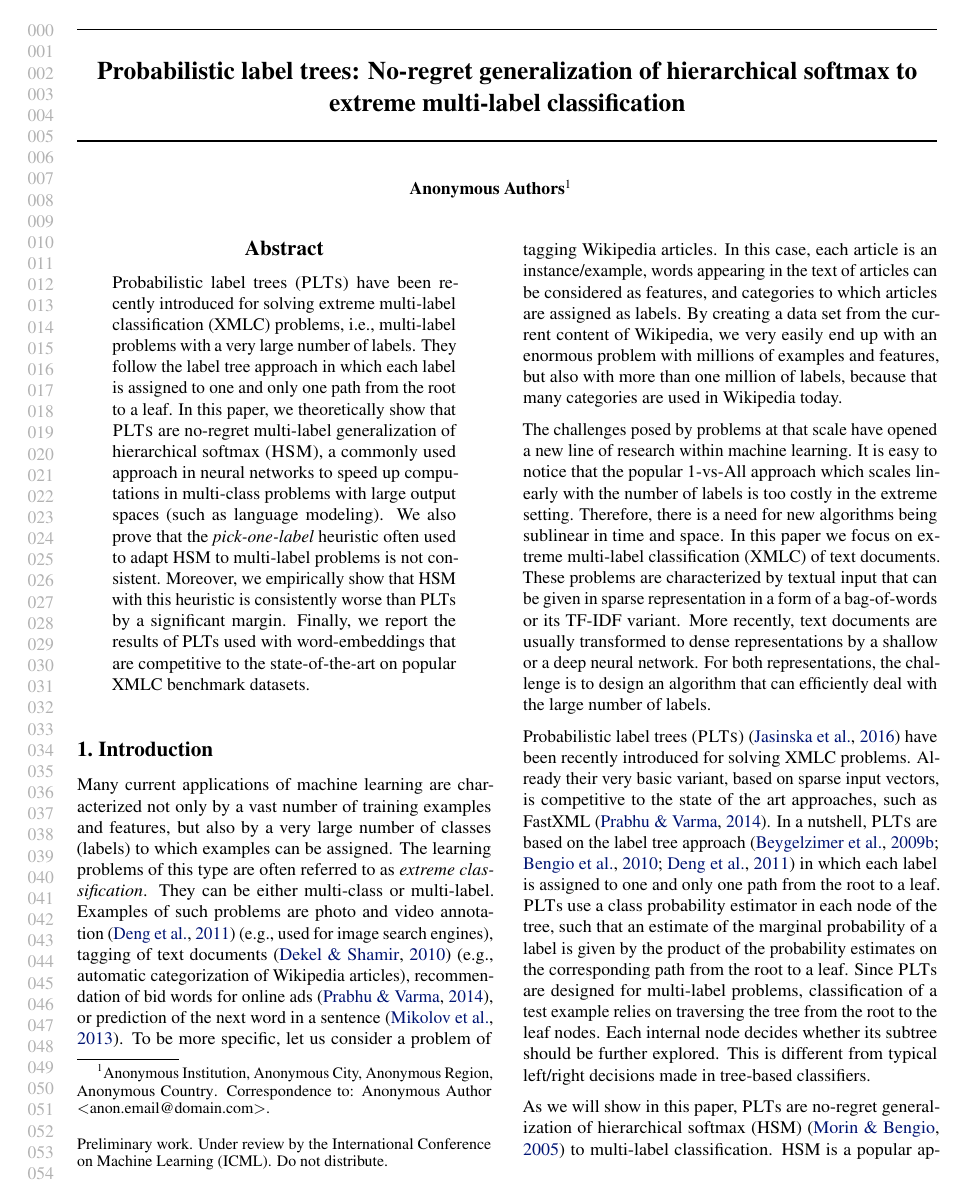
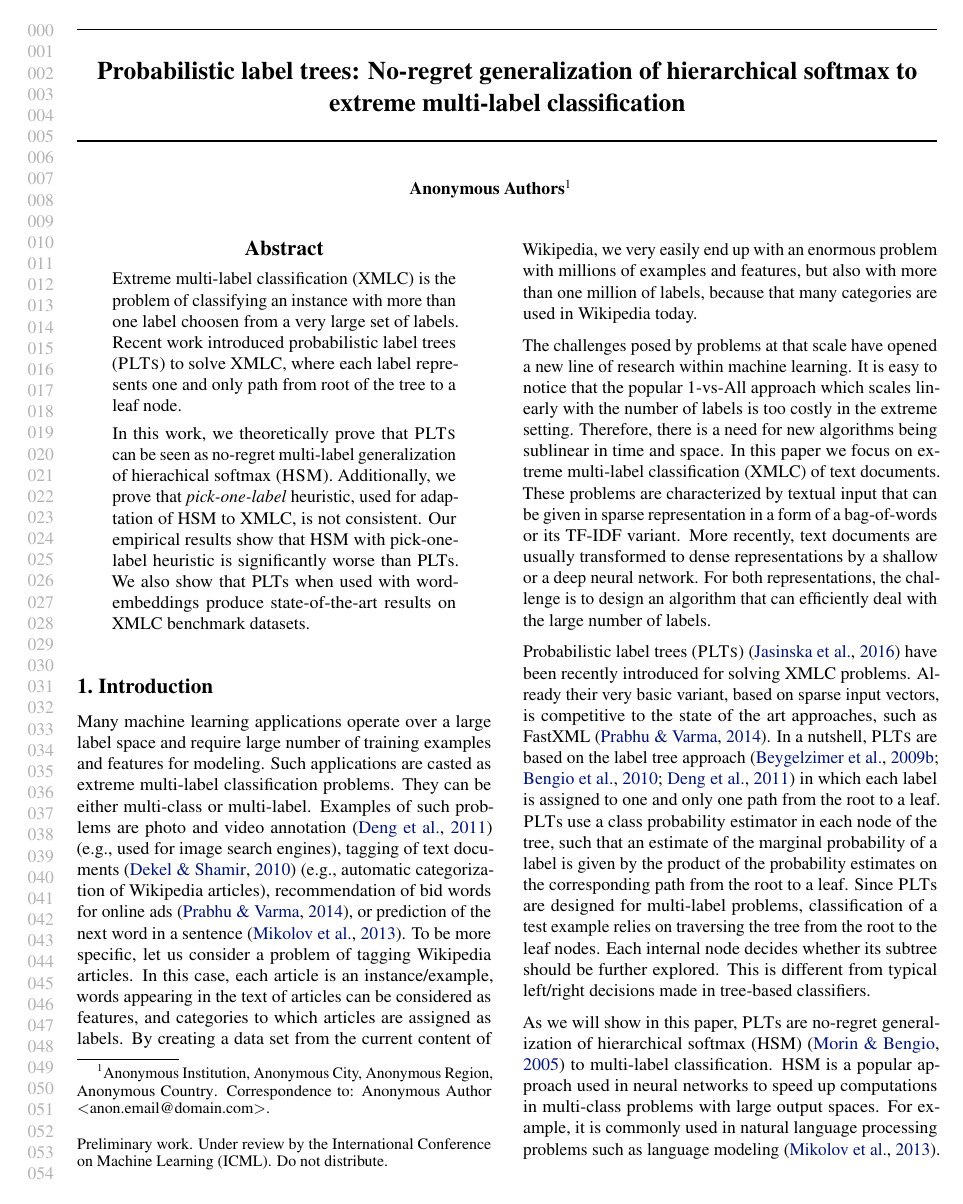
Before and after one commit to busarobi/DocXMLC, a LaTeX paper (plt-vs-hsm.tex): page 1 of 14. Compiled offline with pdfLaTeX.

Commit message:
Modified introduction and abstract

```diff
--- a/plt-vs-hsm.tex
+++ b/plt-vs-hsm.tex
@@ -194,18 +194,45 @@
 \printAffiliationsAndNotice{\icmlEqualContribution} % otherwise use the standard text.
 
 \begin{abstract}
-Probabilistic label trees (\Algo{PLTs}) have been recently introduced for solving extreme multi-label classification (XMLC) problems, i.e., multi-label problems with a very large number of labels.
-They follow the label tree approach in which each label is assigned to one and only one path from the root to a leaf.
+Extreme multi-label classification (XMLC) is the problem of classifying
+an instance with more than one label choosen from a very large set of labels.
+Recent work introduced probabilistic label trees (\Algo{PLTs}) to solve XMLC,
+where each label represents one and only path from root of the tree to a leaf node.
+
+In this work, we theoretically prove that \Algo{PLTs} can be seen as
+no-regret multi-label generalization of hierachical softmax
+(\Algo{HSM}). Additionally, we prove that \emph{pick-one-label}
+heuristic, used for adaptation of HSM to XMLC, is not consistent. Our
+empirical results show that HSM with pick-one-label heuristic is
+significantly worse than PLTs. We also show that PLTs when used with
+word-embeddings produce state-of-the-art results on XMLC benchmark
+datasets.
+
 %
-In this paper, we theoretically show that \Algo{PLTs} are no-regret multi-label generalization of hierarchical softmax (\Algo{HSM}), a commonly used approach in neural networks to speed up computations in multi-class problems with large output spaces (such as language modeling). We also prove that the \emph{pick-one-label} heuristic often used to adapt HSM to multi-label problems is not consistent. Moreover, we empirically show that HSM with this heuristic is consistently worse than PLTs by a significant margin. Finally, we report the results of PLTs used with word-embeddings that are competitive to the state-of-the-art on popular XMLC benchmark datasets.
 \end{abstract}
 
 \section{Introduction}
 \label{sec:introduction}
 
-Many current applications of machine learning are characterized not only by a vast number of training examples and features, but also by a very large number of classes (labels) to which examples can be assigned. The learning problems of this type are often referred to as \emph{extreme classification}. They can be either multi-class or multi-label. Examples of such problems are photo and video annotation~\citep{Deng_et_al_2011} (e.g., used for image search engines), tagging of text documents~\citep{Dekel_Shamir_2010} (e.g., automatic categorization of Wikipedia articles), recommendation of bid words for online ads~\citep{Prabhu_Varma_2014}, or prediction of the next word in a sentence~\citep{Mikolov_et_al_2013}.
+Many machine learning applications operate over a large label space
+and require large number of training examples and features for
+modeling. Such applications are casted as extreme multi-label
+classification problems. They can be either multi-class or
+multi-label.  Examples of such problems are photo and video
+annotation~\citep{Deng_et_al_2011} (e.g., used for image search
+engines), tagging of text documents~\citep{Dekel_Shamir_2010} (e.g.,
+automatic categorization of Wikipedia articles), recommendation of bid
+words for online ads~\citep{Prabhu_Varma_2014}, or prediction of the
+next word in a sentence~\citep{Mikolov_et_al_2013}.
 %
-To be more specific, let us consider a problem of tagging Wikipedia articles. In this case, each article is an instance/example, words appearing in the text of articles can be considered as features, and categories to which articles are assigned as labels. By creating a data set from the current content of Wikipedia, we very easily end up with an enormous problem with millions of examples and features, but also with more than one million of labels, because that many categories are used in Wikipedia today.
+To be more specific, let us consider a problem of tagging Wikipedia
+articles. In this case, each article is an instance/example, words
+appearing in the text of articles can be considered as features, and
+categories to which articles are assigned as labels. By creating a
+data set from the current content of Wikipedia, we very easily end up
+with an enormous problem with millions of examples and features, but
+also with more than one million of labels, because that many
+categories are used in Wikipedia today.
 
 The challenges posed by problems at that scale have opened a new line of research within machine learning. It is easy to notice that the popular 1-vs-All approach which scales linearly with the number of labels is too costly in the extreme setting. Therefore, there is a need for new algorithms being sublinear in time and space.
 %
```
